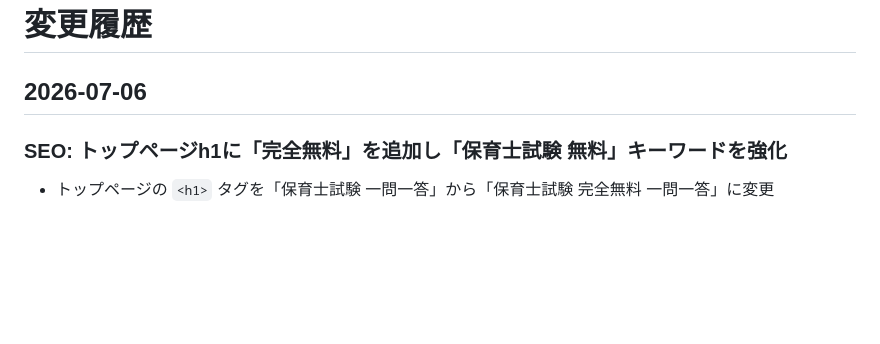
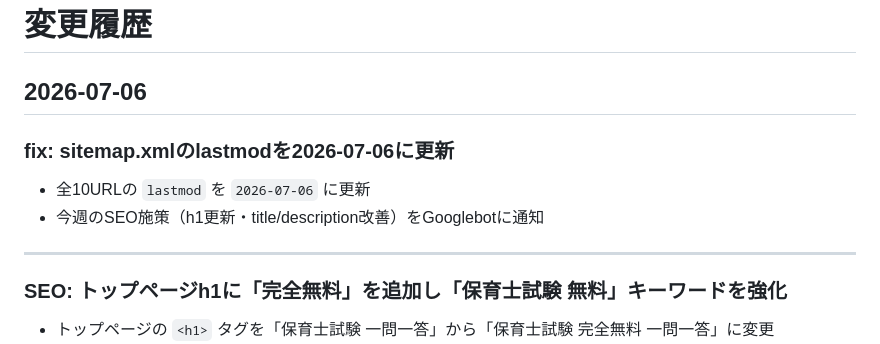
Before and after one commit to takakoseki/hoikushi_quiz, a Markdown page: CHANGELOG.md, the part around the change. Rendered like a GitHub page; blank space fills up the shorter version.

Commit message:
docs: CHANGELOG.mdにsitemap.xml lastmod更新を追記 (#47)
Co-authored-by: Claude <noreply@anthropic.com>

```diff
--- a/CHANGELOG.md
+++ b/CHANGELOG.md
@@ -1,6 +1,13 @@
 # 変更履歴
 
 ## 2026-07-06
+
+### fix: sitemap.xmlのlastmodを2026-07-06に更新
+
+- 全10URLの `lastmod` を `2026-07-06` に更新
+- 今週のSEO施策（h1更新・title/description改善）をGooglebotに通知
+
+---
 
 ### SEO: トップページh1に「完全無料」を追加し「保育士試験 無料」キーワードを強化
 
```
